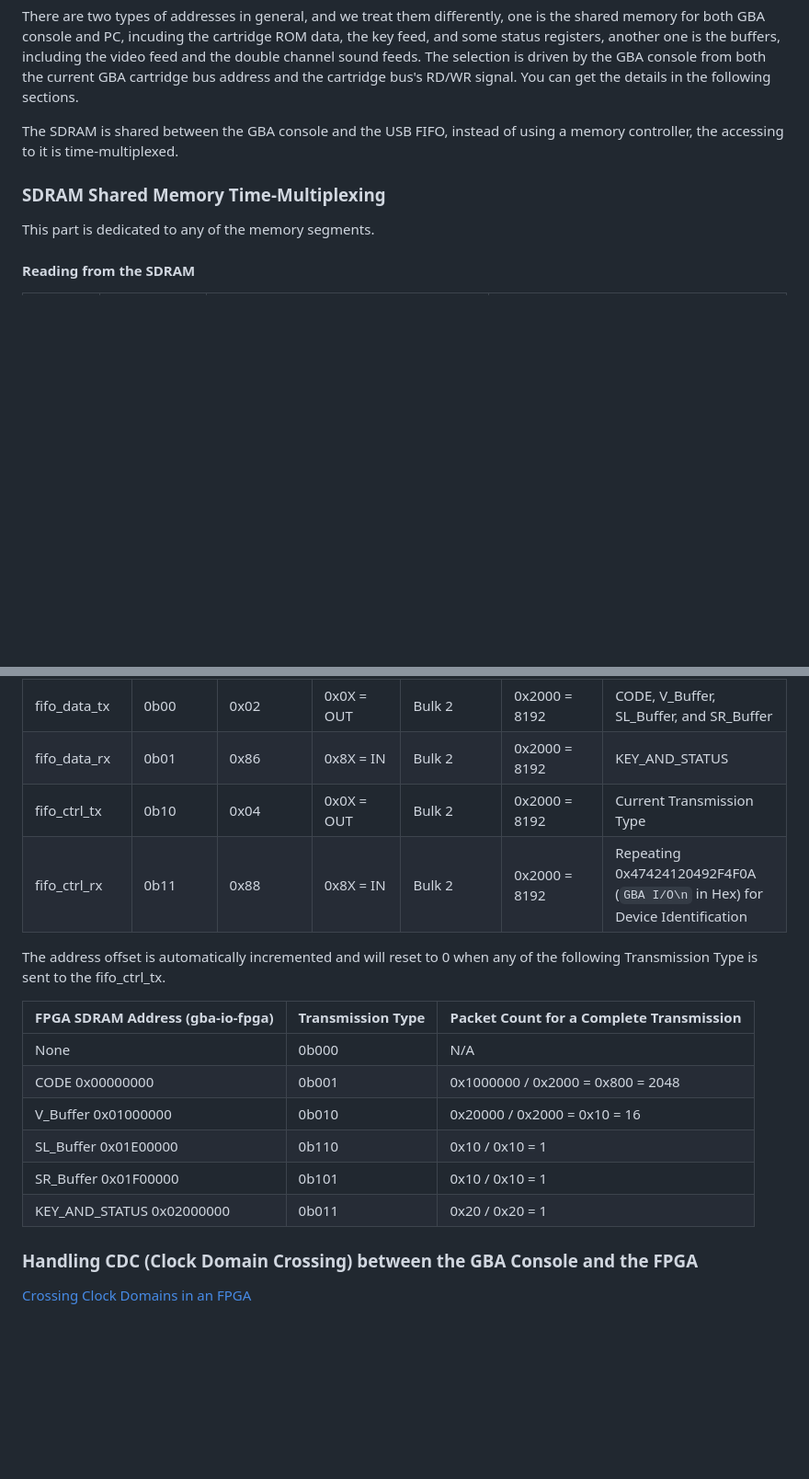
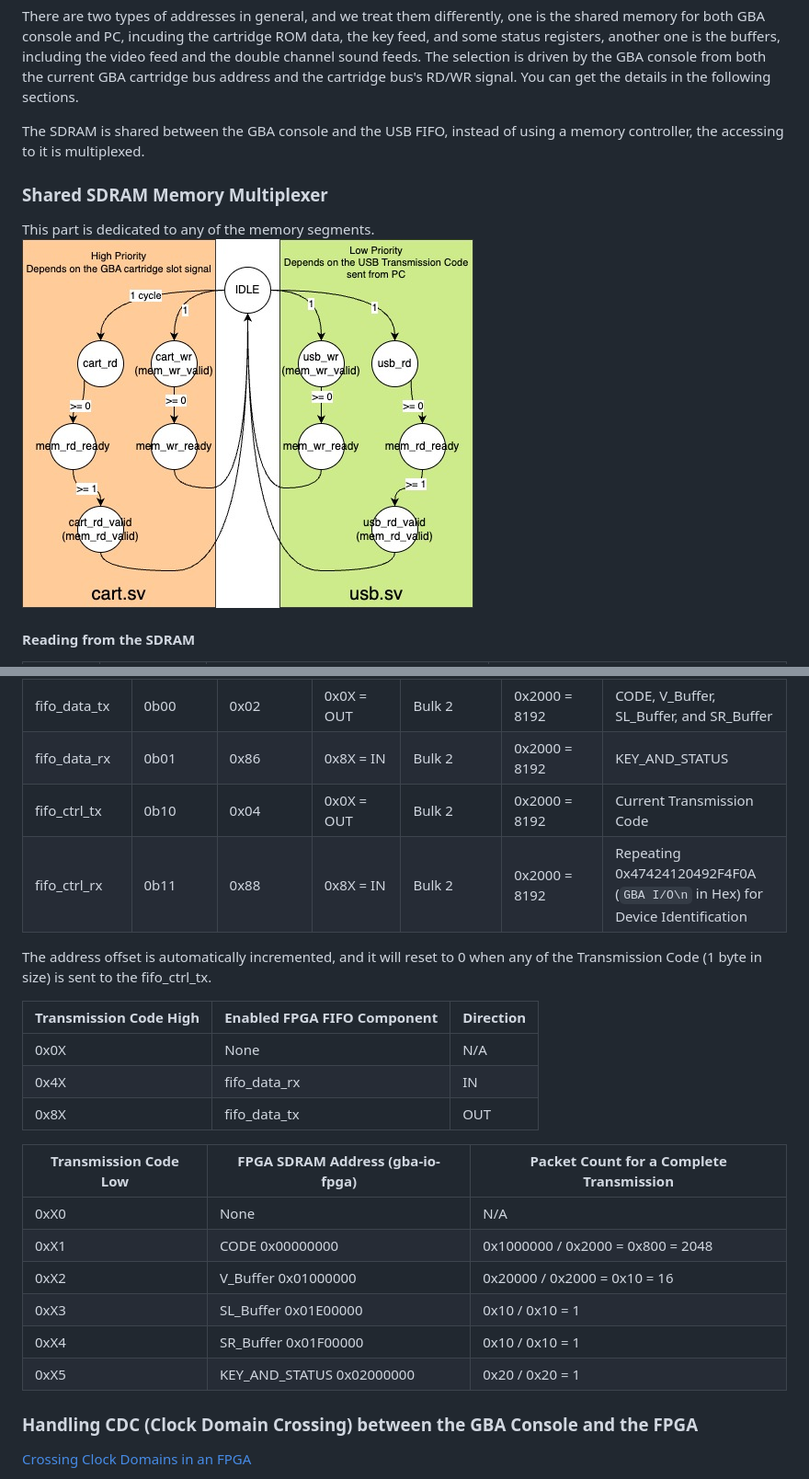
Before and after one commit to Lou1sL/gba-io, a Markdown page: README.md, 2 parts joined by grey strips. Shown: that part at 92% size. Drawn GitHub-style; pictures changed too: gba_io_mux_state.jpg (added); blank space fills up the shorter version.

```diff
--- a/README.md
+++ b/README.md
@@ -75,11 +75,12 @@ And here's the corresponding address encoding:
 
 There are two types of addresses in general, and we treat them differently, one is the shared memory for both GBA console and PC, incuding the cartridge ROM data, the key feed, and some status registers, another one is the buffers, including the video feed and the double channel sound feeds. The selection is driven by the GBA console from both the current GBA cartridge bus address and the cartridge bus's RD/WR signal. You can get the details in the following sections.
 
-The SDRAM is shared between the GBA console and the USB FIFO, instead of using a memory controller, the accessing to it is time-multiplexed.
+The SDRAM is shared between the GBA console and the USB FIFO, instead of using a memory controller, the accessing to it is multiplexed.
 
-### SDRAM Shared Memory Time-Multiplexing
+### Shared SDRAM Memory Multiplexer
 
 This part is dedicated to any of the memory segments.
+![Mux State Machine](gba_io_mux_state.jpg)
 
 #### Reading from the SDRAM
 
@@ -123,19 +124,25 @@ We emphasize both the default CYUSB driver for the PC and the default 2-bit addr
 |-|-|-|-|-|-|-|
 | fifo_data_tx | 0b00 | 0x02 | 0x0X = OUT | Bulk 2 | 0x2000 = 8192 | CODE, V_Buffer, SL_Buffer, and SR_Buffer |
 | fifo_data_rx | 0b01 | 0x86 | 0x8X = IN | Bulk 2 | 0x2000 = 8192 | KEY_AND_STATUS |
-| fifo_ctrl_tx | 0b10 | 0x04 | 0x0X = OUT | Bulk 2 | 0x2000 = 8192 | Current Transmission Type |
+| fifo_ctrl_tx | 0b10 | 0x04 | 0x0X = OUT | Bulk 2 | 0x2000 = 8192 | Current Transmission Code |
 | fifo_ctrl_rx | 0b11 | 0x88 | 0x8X = IN | Bulk 2 | 0x2000 = 8192 | Repeating 0x47424120492F4F0A (`GBA I/O\n` in Hex) for Device Identification |
 
-The address offset is automatically incremented and will reset to 0 when any of the following Transmission Type is sent to the fifo_ctrl_tx.
+The address offset is automatically incremented, and it will reset to 0 when any of the Transmission Code (1 byte in size) is sent to the fifo_ctrl_tx.
 
-| FPGA SDRAM Address (gba-io-fpga) | Transmission Type | Packet Count for a Complete Transmission |
+| Transmission Code High | Enabled FPGA FIFO Component | Direction |
 |-|-|-|
-| None | 0b000 | N/A |
-| CODE 0x00000000 | 0b001 | 0x1000000 / 0x2000 = 0x800 = 2048 |
-| V_Buffer 0x01000000 | 0b010 | 0x20000 / 0x2000 = 0x10 = 16 |
-| SL_Buffer 0x01E00000 | 0b110 | 0x10 / 0x10 = 1 |
-| SR_Buffer 0x01F00000 | 0b101 | 0x10 / 0x10 = 1 |
-| KEY_AND_STATUS 0x02000000 | 0b011 | 0x20 / 0x20 = 1 |
+| 0x0X | None | N/A |
+| 0x4X | fifo_data_rx | IN |
+| 0x8X | fifo_data_tx | OUT |
+
+| Transmission Code Low | FPGA SDRAM Address (gba-io-fpga) | Packet Count for a Complete Transmission |
+|-|-|-|
+| 0xX0 | None | N/A |
+| 0xX1 | CODE 0x00000000 | 0x1000000 / 0x2000 = 0x800 = 2048 |
+| 0xX2 | V_Buffer 0x01000000 | 0x20000 / 0x2000 = 0x10 = 16 |
+| 0xX3 | SL_Buffer 0x01E00000 | 0x10 / 0x10 = 1 |
+| 0xX4 | SR_Buffer 0x01F00000 | 0x10 / 0x10 = 1 |
+| 0xX5 | KEY_AND_STATUS 0x02000000 | 0x20 / 0x20 = 1 |
 
 ### Handling CDC (Clock Domain Crossing) between the GBA Console and the FPGA
 
```
Also changed, not shown: other parts of README.md (+2 -2 lines), 7 other files.
